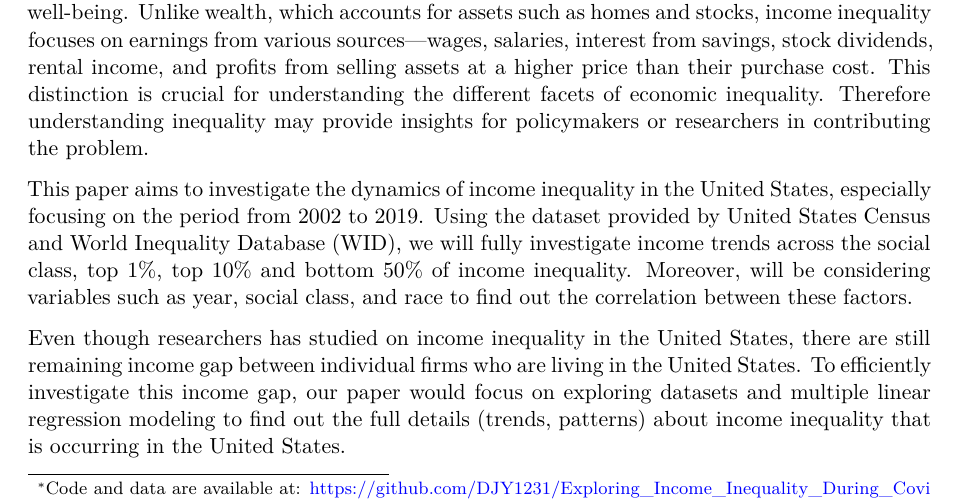
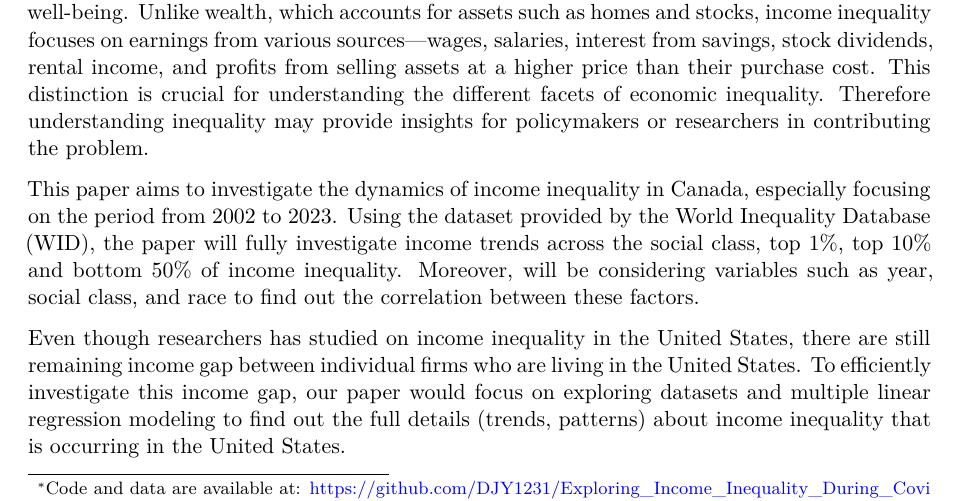
Before and after one commit to DJY1231/Exploring-Income-Inequality-during-covid-19, a Quarto document (paper/paper.qmd): part of page 1 of 5, cut so that both start at the same text. Rendered offline with R 4.5, knitr and Pandoc in place of Quarto, then LaTeX, with nearby package versions; some code elsewhere in the file could not run offline.

Commit message:
Update paper.qmd

```diff
--- a/paper/paper.qmd
+++ b/paper/paper.qmd
@@ -25,7 +25,7 @@ library(palmerpenguins)
 
 Income inequality is a pressing issue not only in the United States but also globally. It pertains to the uneven distribution of income across a population, spotlighting disparities in financial well-being. Unlike wealth, which accounts for assets such as homes and stocks, income inequality focuses on earnings from various sources—wages, salaries, interest from savings, stock dividends, rental income, and profits from selling assets at a higher price than their purchase cost. This distinction is crucial for understanding the different facets of economic inequality. Therefore understanding inequality may provide insights for policymakers or researchers in contributing the problem.
 
-This paper aims to investigate the dynamics of income inequality in the United States, especially focusing on the period from 2002 to 2019. Using the dataset provided by United States Census and World Inequality Database (WID), we will fully investigate income trends across the social class, top 1%, top 10% and bottom 50% of income inequality. Moreover, will be considering variables such as year, social class, and race to find out the correlation between these factors.
+This paper aims to investigate the dynamics of income inequality in Canada, especially focusing on the period from 2002 to 2023. Using the dataset provided by the World Inequality Database (WID), the paper will fully investigate income trends across the social class, top 1%, top 10% and bottom 50% of income inequality. Moreover, will be considering variables such as year, social class, and race to find out the correlation between these factors.
 
 Even though researchers has studied on income inequality in the United States, there are still remaining income gap between individual firms who are living in the United States. To efficiently investigate this income gap, our paper would focus on exploring datasets and multiple linear regression modeling to find out the full details (trends, patterns) about income inequality that is occurring in the United States.
 
```
